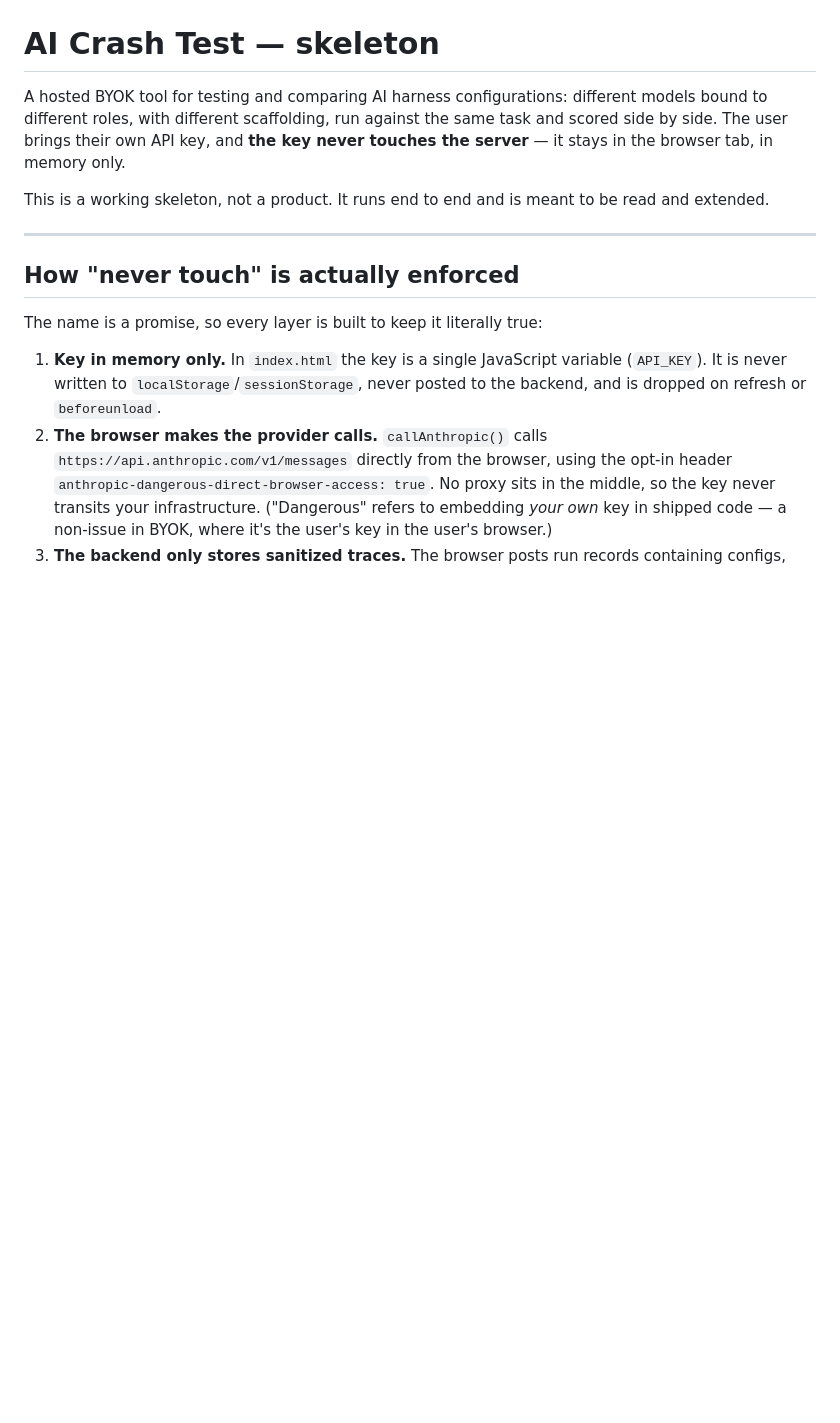
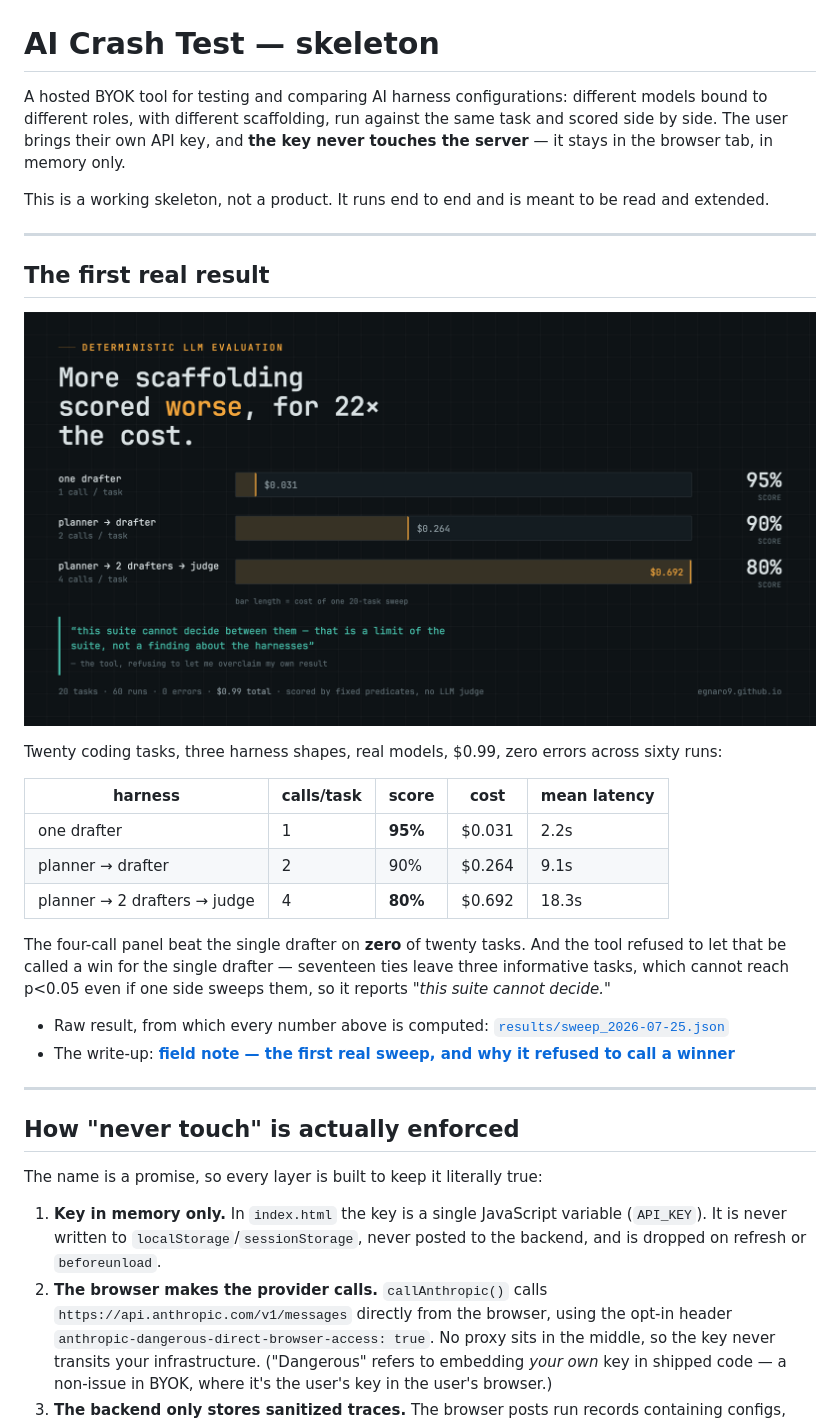
Before and after one commit to egnaro9/never-touch-ai, a Markdown page: README.md, the part around the change. GitHub-like rendering; blank space fills up the shorter version.

Commit message:
README: lead with the first real result and link the field note
Standing rule is that a build-in-public write-up also lands on GitHub and is
reachable from the repo README, not just from a social post. The section carries
the table, the cover, the raw JSON, and the field note.

Co-Authored-By: Claude Opus 4.8 <noreply@anthropic.com>

```diff
--- a/README.md
+++ b/README.md
@@ -7,6 +7,31 @@ never touches the server** — it stays in the browser tab, in memory only.
 
 This is a working skeleton, not a product. It runs end to end and is meant to be
 read and extended.
+
+---
+
+## The first real result
+
+![More scaffolding scored worse, for 22x the cost](docs/img/sweep-result-cover.png)
+
+Twenty coding tasks, three harness shapes, real models, $0.99, zero errors across
+sixty runs:
+
+| harness | calls/task | score | cost | mean latency |
+|---|---|---|---|---|
+| one drafter | 1 | **95%** | $0.031 | 2.2s |
+| planner → drafter | 2 | 90% | $0.264 | 9.1s |
+| planner → 2 drafters → judge | 4 | **80%** | $0.692 | 18.3s |
+
+The four-call panel beat the single drafter on **zero** of twenty tasks. And the
+tool refused to let that be called a win for the single drafter — seventeen ties
+leave three informative tasks, which cannot reach p<0.05 even if one side sweeps
+them, so it reports *"this suite cannot decide."*
+
+- Raw result, from which every number above is computed:
+  [`results/sweep_2026-07-25.json`](results/sweep_2026-07-25.json)
+- The write-up: [**field note — the first real sweep, and why it refused to call a
+  winner**](docs/field-note-first-result.md)
 
 ---
 
```
